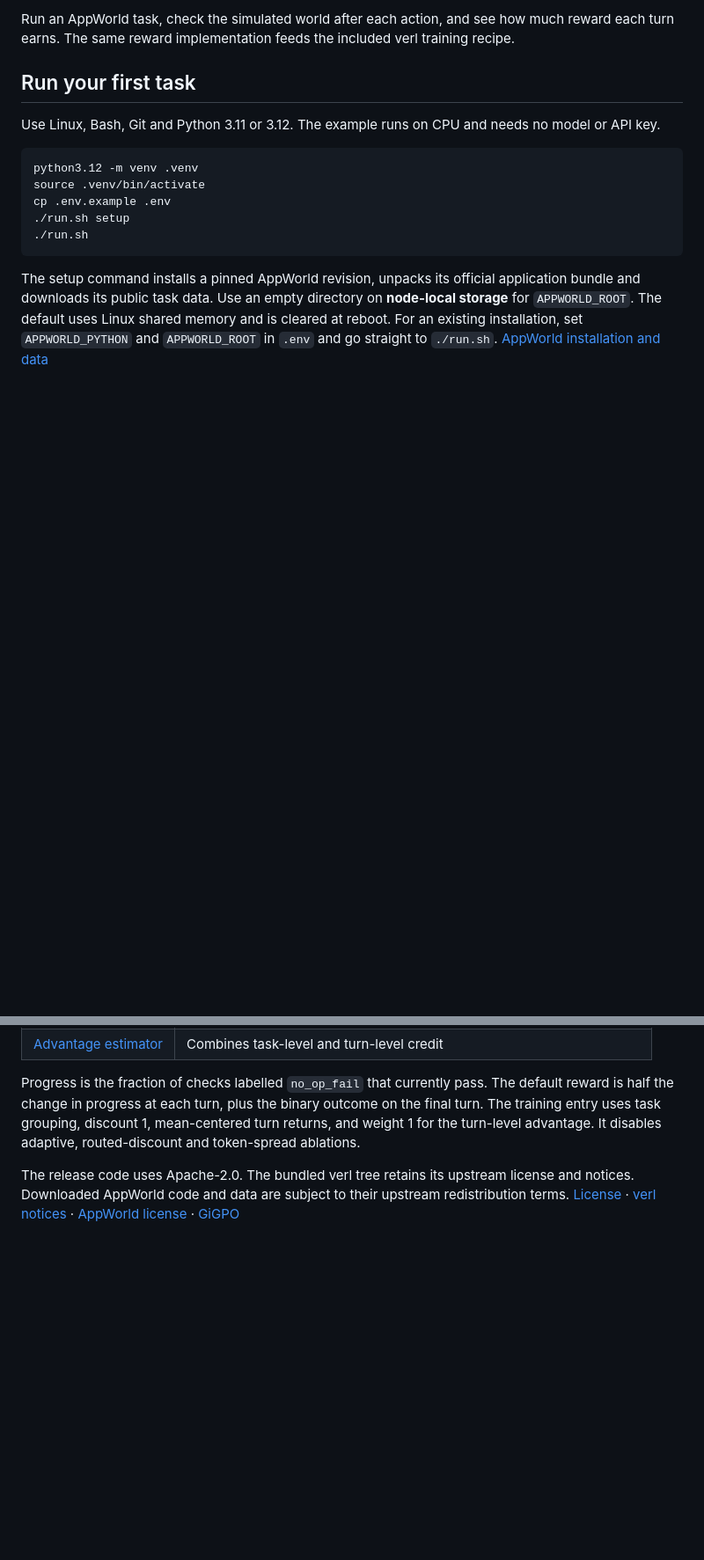
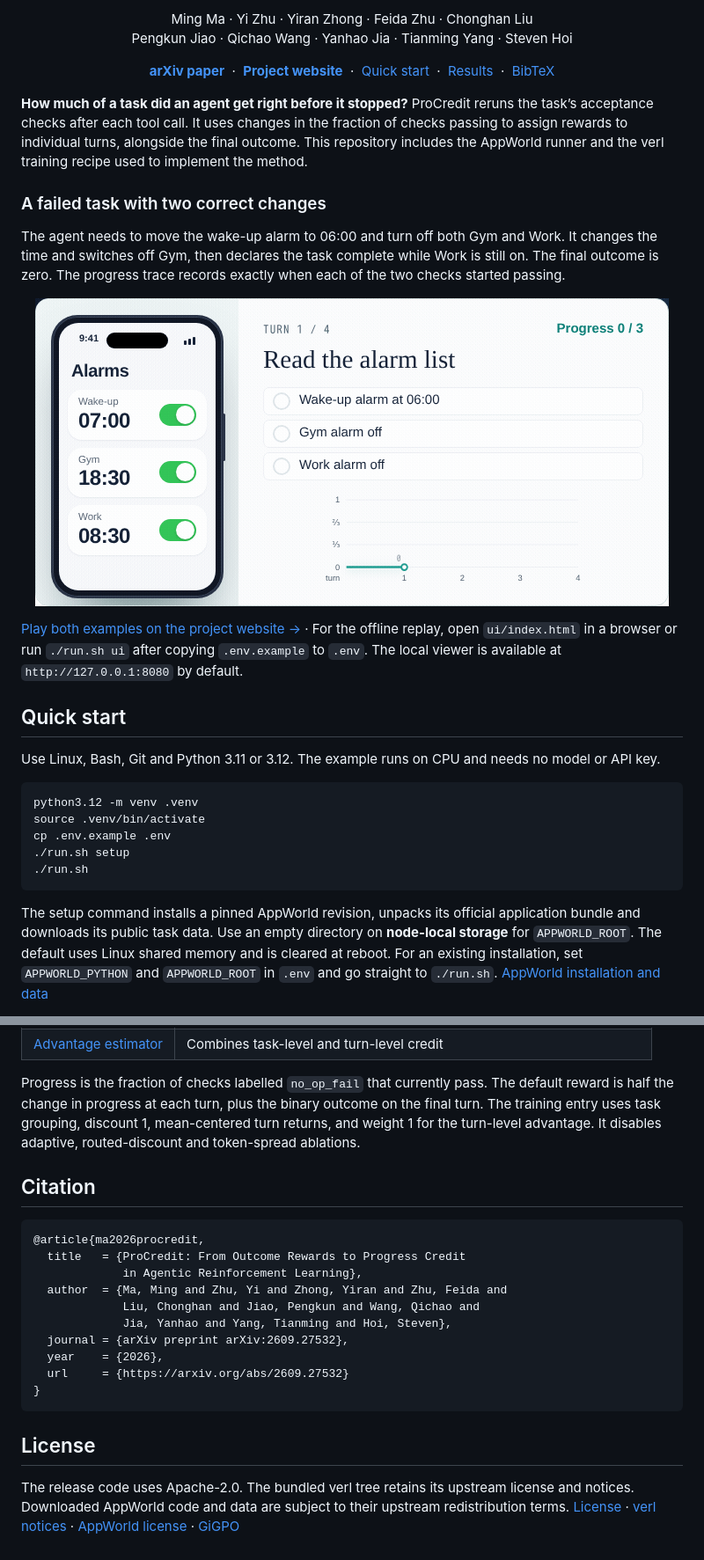
Before and after one commit to MBJinX/ProCredit, a Markdown page: README.md, 2 parts joined by grey strips. Shown at 88% size. Drawn GitHub-style; pictures changed too: docs/images/alarm-replay.gif (added); blank space fills up the shorter version.

Commit message:
Present the paper, interactive replay and results on the repository homepage

````diff
--- a/README.md
+++ b/README.md
@@ -2,7 +6,32 @@
 
-Run an AppWorld task, check the simulated world after each action, and see how much reward each turn earns. The same reward implementation feeds the included verl training recipe.
+<p align="center">
+  Ming Ma · Yi Zhu · Yiran Zhong · Feida Zhu · Chonghan Liu<br>
+  Pengkun Jiao · Qichao Wang · Yanhao Jia · Tianming Yang · Steven Hoi
+</p>
 
-## Run your first task
+<p align="center">
+  <strong><a href="https://arxiv.org/abs/2609.27532">arXiv paper</a></strong> &nbsp;·&nbsp;
+  <strong><a href="https://mbjinx.github.io/procredit_web/">Project website</a></strong> &nbsp;·&nbsp;
+  <a href="#quick-start">Quick start</a> &nbsp;·&nbsp;
+  <a href="#results">Results</a> &nbsp;·&nbsp;
+  <a href="#citation">BibTeX</a>
+</p>
+
+**How much of a task did an agent get right before it stopped?** ProCredit reruns the task’s acceptance checks after each tool call. It uses changes in the fraction of checks passing to assign rewards to individual turns, alongside the final outcome. This repository includes the AppWorld runner and the verl training recipe used to implement the method.
+
+### A failed task with two correct changes
+
+The agent needs to move the wake-up alarm to 06:00 and turn off both Gym and Work. It changes the time and switches off Gym, then declares the task complete while Work is still on. The final outcome is zero. The progress trace records exactly when each of the two checks started passing.
+
+<p align="center">
+  <a href="https://mbjinx.github.io/procredit_web/#replay">
+    <img src="docs/images/alarm-replay.gif" width="720" alt="Four-turn alarm example. Reading the alarms passes zero checks. Moving Wake-up to 06:00 passes one. Switching off Gym passes two. Work stays on, so the task fails.">
+  </a>
+</p>
+
+[Play both examples on the project website →](https://mbjinx.github.io/procredit_web/#replay) · For the offline replay, open `ui/index.html` in a browser or run `./run.sh ui` after copying `.env.example` to `.env`. The local viewer is available at `http://127.0.0.1:8080` by default.
+
+## Quick start
 
 Use Linux, Bash, Git and Python 3.11 or 3.12. The example runs on CPU and needs no model or API key.
 
@@ -69,4 +109,21 @@ The single-node example builds the selected prompts, starts a loopback AppWorld
 
 Progress is the fraction of checks labelled `no_op_fail` that currently pass. The default reward is half the change in progress at each turn, plus the binary outcome on the final turn. The training entry uses task grouping, discount 1, mean-centered turn returns, and weight 1 for the turn-level advantage. It disables adaptive, routed-discount and token-spread ablations.
 
+## Citation
+
+```bibtex
+@article{ma2026procredit,
+  title   = {ProCredit: From Outcome Rewards to Progress Credit
+             in Agentic Reinforcement Learning},
+  author  = {Ma, Ming and Zhu, Yi and Zhong, Yiran and Zhu, Feida and
+             Liu, Chonghan and Jiao, Pengkun and Wang, Qichao and
+             Jia, Yanhao and Yang, Tianming and Hoi, Steven},
+  journal = {arXiv preprint arXiv:2609.27532},
+  year    = {2026},
+  url     = {https://arxiv.org/abs/2609.27532}
+}
+```
+
+## License
+
 The release code uses Apache-2.0. The bundled verl tree retains its upstream license and notices. Downloaded AppWorld code and data are subject to their upstream redistribution terms. [License](LICENSE) · [verl notices](verl/Notice.txt) · [AppWorld license](https://github.com/stonybrooknlp/appworld#license) · [GiGPO](https://arxiv.org/abs/2505.10978)
````
Also changed, not shown: other parts of README.md (+18 -3 lines), docs/images/procredit.png (added).
